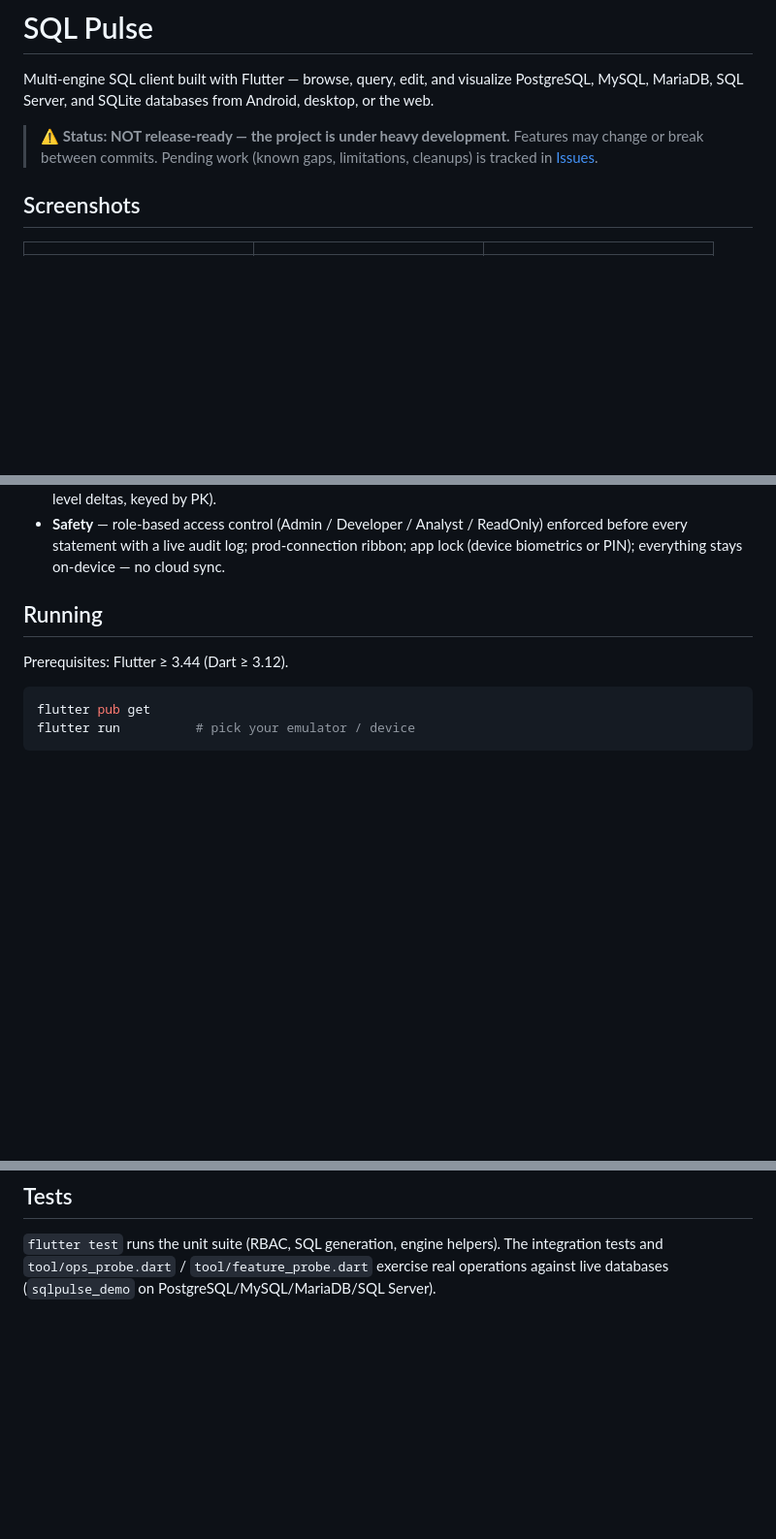
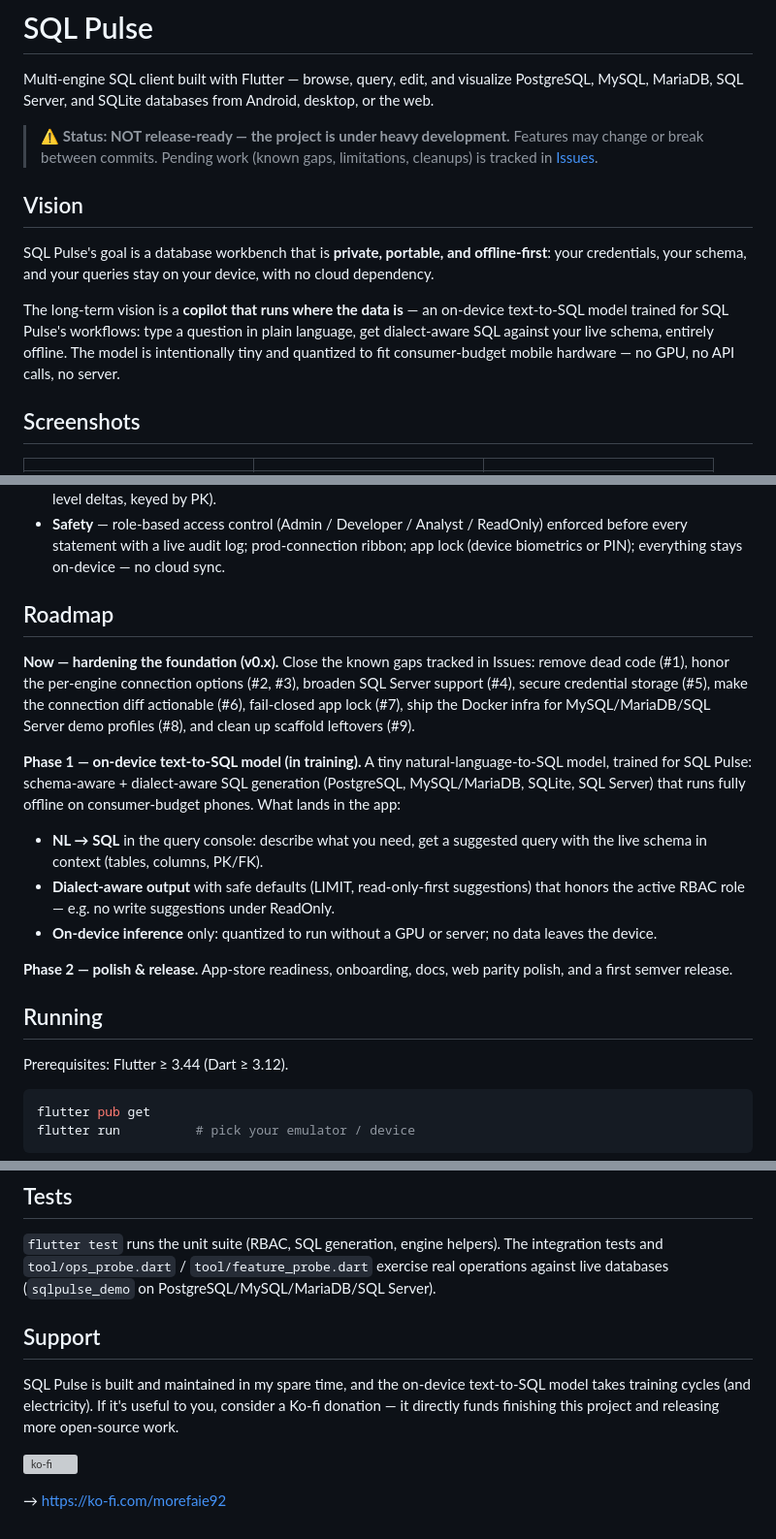
Before and after one commit to mrefaie/sql-pulse, a Markdown page: README.md, 3 parts joined by grey strips. Shown at 97% size. Rendered like a GitHub page; blank space fills up the shorter version; grey boxes are pictures that could not be loaded.

Commit message:
README: add vision, roadmap (on-device text2sql model), support section

```diff
--- a/README.md
+++ b/README.md
@@ -7,6 +7,18 @@ desktop, or the web.
 > ⚠️ **Status: NOT release-ready — the project is under heavy development.**
 > Features may change or break between commits. Pending work (known gaps,
 > limitations, cleanups) is tracked in [Issues](https://github.com/mrefaie/sql-pulse/issues).
+
+## Vision
+
+SQL Pulse's goal is a database workbench that is **private, portable, and
+offline-first**: your credentials, your schema, and your queries stay on your
+device, with no cloud dependency.
+
+The long-term vision is a **copilot that runs where the data is** — an
+on-device text-to-SQL model trained for SQL Pulse's workflows: type a question
+in plain language, get dialect-aware SQL against your live schema, entirely
+offline. The model is intentionally tiny and quantized to fit consumer-budget
+mobile hardware — no GPU, no API calls, no server.
 
 ## Screenshots
 
@@ -42,6 +54,31 @@ database seeded with the demo catalog (`sqlpulse_demo`).
   enforced before every statement with a live audit log; prod-connection
   ribbon; app lock (device biometrics or PIN); everything stays
   on-device — no cloud sync.
+
+## Roadmap
+
+**Now — hardening the foundation (v0.x).** Close the known gaps tracked in
+Issues: remove dead code (#1), honor the per-engine connection options
+(#2, #3), broaden SQL Server support (#4), secure credential storage (#5),
+make the connection diff actionable (#6), fail-closed app lock (#7), ship the
+Docker infra for MySQL/MariaDB/SQL Server demo profiles (#8), and clean up
+scaffold leftovers (#9).
+
+**Phase 1 — on-device text-to-SQL model (in training).** A tiny
+natural-language-to-SQL model, trained for SQL Pulse: schema-aware +
+dialect-aware SQL generation (PostgreSQL, MySQL/MariaDB, SQLite, SQL Server)
+that runs fully offline on consumer-budget phones. What lands in the app:
+
+- **NL → SQL** in the query console: describe what you need, get a suggested
+  query with the live schema in context (tables, columns, PK/FK).
+- **Dialect-aware output** with safe defaults (LIMIT, read-only-first
+  suggestions) that honors the active RBAC role — e.g. no write suggestions
+  under ReadOnly.
+- **On-device inference** only: quantized to run without a GPU or server; no
+  data leaves the device.
+
+**Phase 2 — polish & release.** App-store readiness, onboarding, docs, web
+parity polish, and a first semver release.
 
 ## Running
 
@@ -104,3 +141,14 @@ Tracked in the issue tracker; the notable ones:
 The integration tests and `tool/ops_probe.dart` / `tool/feature_probe.dart`
 exercise real operations against live databases (`sqlpulse_demo` on
 PostgreSQL/MySQL/MariaDB/SQL Server).
+
+## Support
+
+SQL Pulse is built and maintained in my spare time, and the on-device
+text-to-SQL model takes training cycles (and electricity). If it's useful to
+you, consider a Ko-fi donation — it directly funds finishing this project and
+releasing more open-source work.
+
+[![ko-fi](https://ko-fi.com/img/githubbutton_sm.svg)](https://ko-fi.com/morefaie92)
+
+→ <https://ko-fi.com/morefaie92>
```
Also changed, not shown: other parts of README.md (+1 -1 lines).
